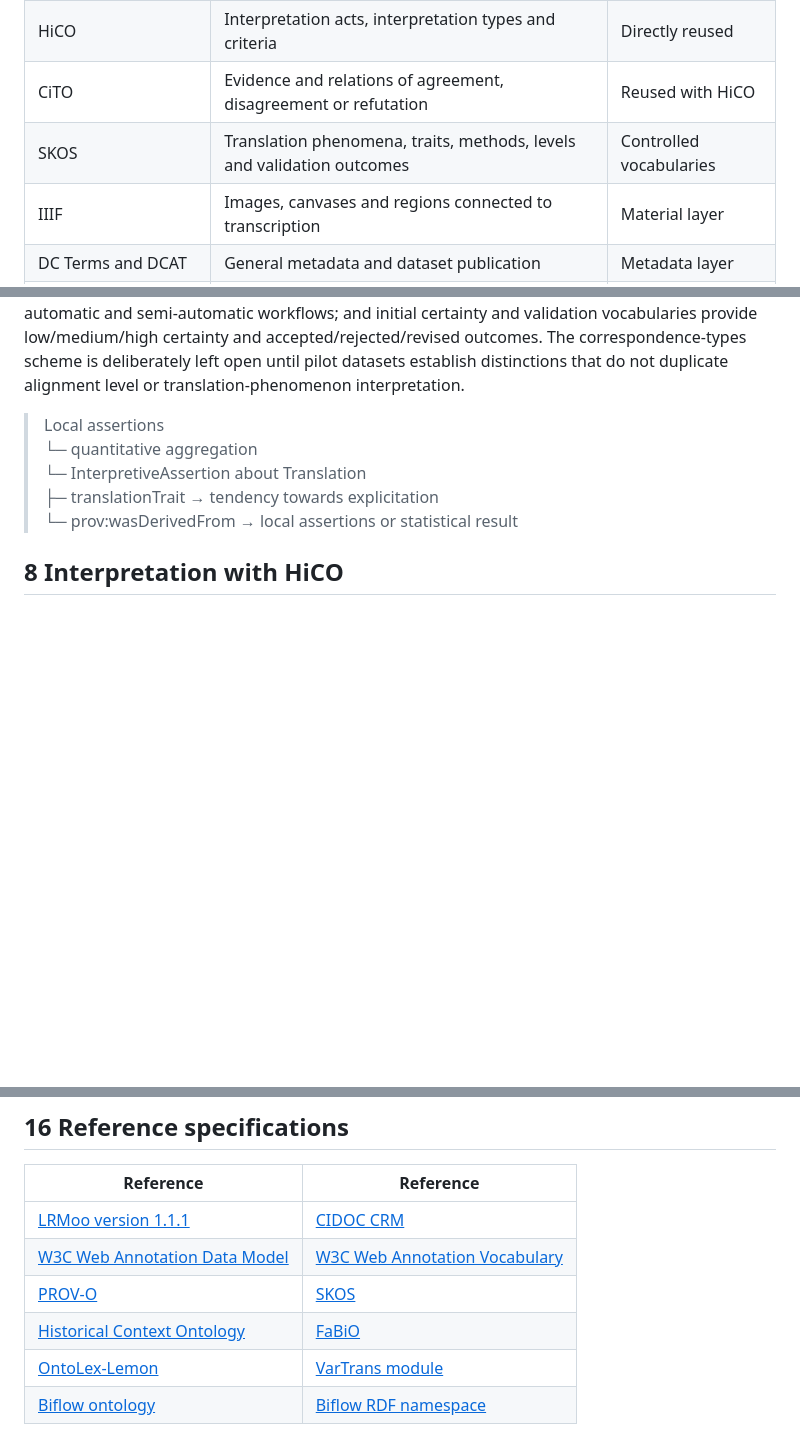
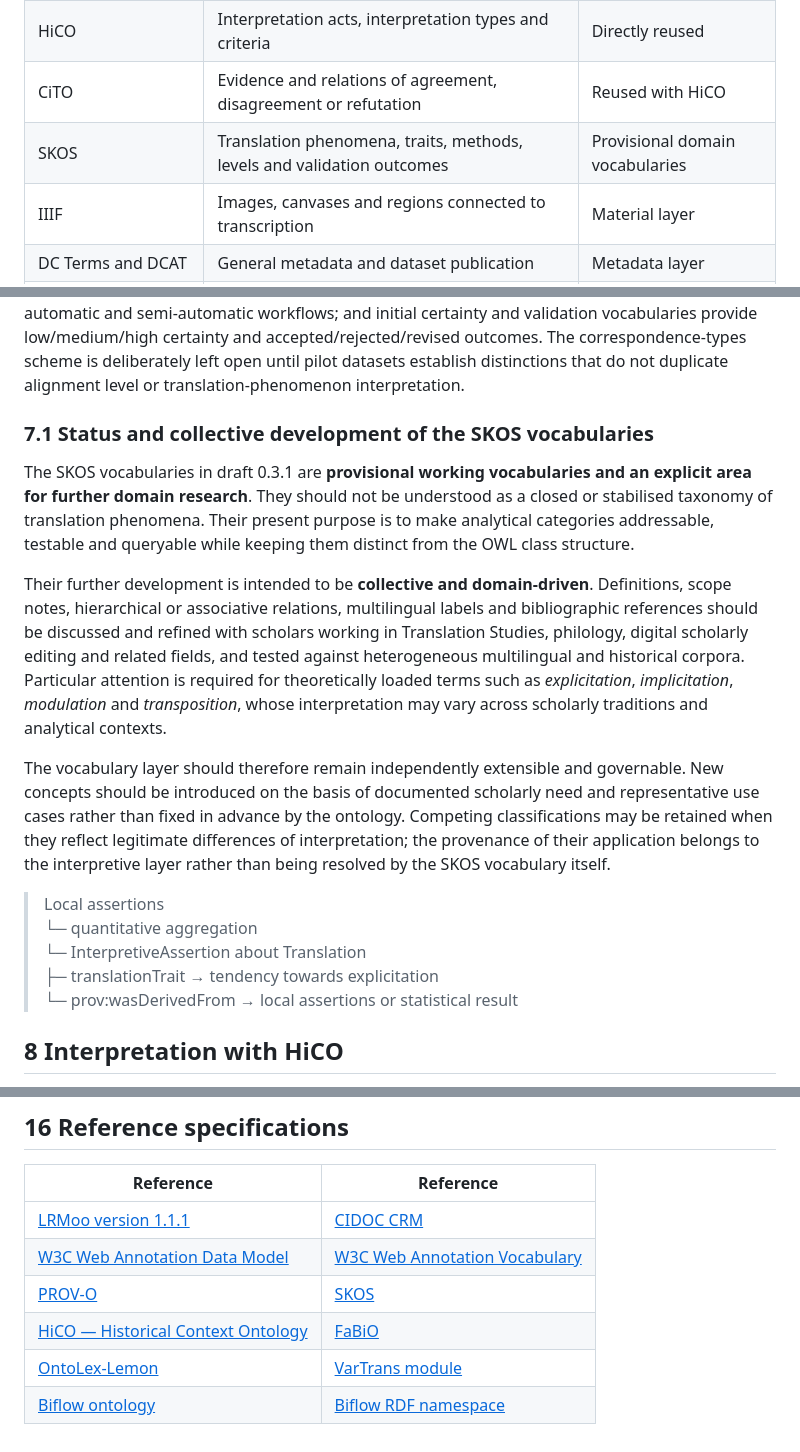
Before and after one commit to ISTITUTO-ITALIANO-DI-STUDI-GERMANICI/discept-ontology, a Markdown page: README.md, 3 parts joined by grey strips. Rendered like a GitHub page; blank space fills up the shorter version.

Commit message:
Update README.md with SKOS categories

```diff
--- a/README.md
+++ b/README.md
@@ -48,7 +48,7 @@ The architecture combines complementary representations with different domains o
 | PROV-O                    | Agents, activities, generation, derivation, revision and software             | Core provenance         |
 | HiCO                      | Interpretation acts, interpretation types and criteria                        | Directly reused         |
 | CiTO                      | Evidence and relations of agreement, disagreement or refutation               | Reused with HiCO        |
-| SKOS                      | Translation phenomena, traits, methods, levels and validation outcomes        | Controlled vocabularies |
+| SKOS                      | Translation phenomena, traits, methods, levels and validation outcomes        | Provisional domain vocabularies |
 | IIIF                      | Images, canvases and regions connected to transcription                       | Material layer          |
 | DC Terms and DCAT         | General metadata and dataset publication                                      | Metadata layer          |
 | FaBiO                     | Optional publication-specific typing and bibliographic interoperability       | Extension only          |
@@ -134,6 +134,14 @@ Textual alignment is therefore not treated as an ontological definition of trans
 Local phenomena and profile-level traits are SKOS concepts rather than OWL classes. A quantitative query may derive counts and distributions from local assertions. The scholarly conclusion that a pattern constitutes a translation trait remains an explicit InterpretiveAssertion with its own provenance. OWL must not infer that conclusion automatically from an arbitrary frequency threshold.
 
 Draft 0.3.1 includes the initial vocabularies directly in `discept.ttl`. The first local translation phenomena are explicitation, implicitation, omission, addition, condensation, expansion, modulation, transposition and reordering. The initial alignment-level vocabulary contains token, verse, sentence, paragraph, structural and semantic levels; alignment methods distinguish manual, automatic and semi-automatic workflows; and initial certainty and validation vocabularies provide low/medium/high certainty and accepted/rejected/revised outcomes. The correspondence-types scheme is deliberately left open until pilot datasets establish distinctions that do not duplicate alignment level or translation-phenomenon interpretation.
+
+### 7.1 Status and collective development of the SKOS vocabularies
+
+The SKOS vocabularies in draft 0.3.1 are **provisional working vocabularies and an explicit area for further domain research**. They should not be understood as a closed or stabilised taxonomy of translation phenomena. Their present purpose is to make analytical categories addressable, testable and queryable while keeping them distinct from the OWL class structure.
+
+Their further development is intended to be **collective and domain-driven**. Definitions, scope notes, hierarchical or associative relations, multilingual labels and bibliographic references should be discussed and refined with scholars working in Translation Studies, philology, digital scholarly editing and related fields, and tested against heterogeneous multilingual and historical corpora. Particular attention is required for theoretically loaded terms such as *explicitation*, *implicitation*, *modulation* and *transposition*, whose interpretation may vary across scholarly traditions and analytical contexts.
+
+The vocabulary layer should therefore remain independently extensible and governable. New concepts should be introduced on the basis of documented scholarly need and representative use cases rather than fixed in advance by the ontology. Competing classifications may be retained when they reflect legitimate differences of interpretation; the provenance of their application belongs to the interpretive layer rather than being resolved by the SKOS vocabulary itself.
 
 > Local assertions
 > └─ quantitative aggregation
@@ -299,6 +307,6 @@ The next test dataset should contain one source expression, a direct translation
 | [<u>LRMoo version 1.1.1</u>](https://cidoc-crm.org/lrmoo/ModelVersion/version-1.1.1) | [<u>CIDOC CRM</u>](https://www.cidoc-crm.org/) |
 | [<u>W3C Web Annotation Data Model</u>](https://www.w3.org/TR/annotation-model/) | [<u>W3C Web Annotation Vocabulary</u>](https://www.w3.org/TR/annotation-vocab/) |
 | [<u>PROV-O</u>](https://www.w3.org/TR/prov-o/) | [<u>SKOS</u>](https://www.w3.org/TR/skos-reference/) |
-| [<u>Historical Context Ontology</u>](http://purl.org/emmedi/hico) | [<u>FaBiO</u>](https://www.sparontologies.net/ontologies/fabio) |
+| [<u>HiCO — Historical Context Ontology</u>](http://purl.org/emmedi/hico) | [<u>FaBiO</u>](https://www.sparontologies.net/ontologies/fabio) |
 | [<u>OntoLex-Lemon</u>](https://www.w3.org/2016/05/ontolex/) | [<u>VarTrans module</u>](https://www.w3.org/community/ontolex/wiki/Final_Model_Specification) |
 | [<u>Biflow ontology</u>](https://catalogobiflow.vedph.it/ontospy/) | [<u>Biflow RDF namespace</u>](https://biflow.humanitiesdata.dev/rdf/biflow#) |
```
